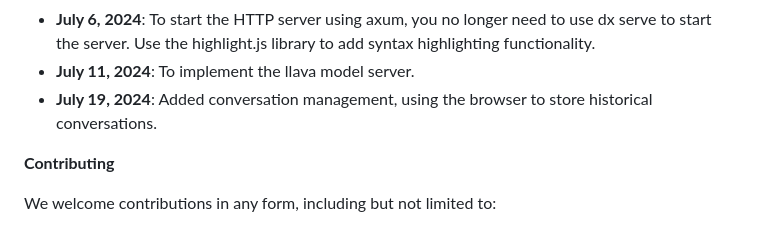
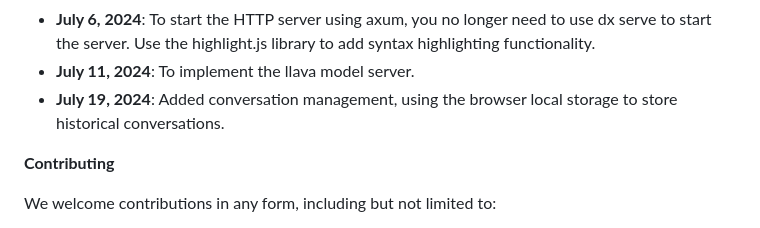
Before and after one commit to Lyn-liyuan/moonweb, a Markdown page: README.md, the part around the change. Drawn GitHub-style.

Commit message:
Added conversation management

```diff
--- a/README.md
+++ b/README.md
@@ -68,7 +68,7 @@ To integrate a new LLM model, follow these steps:
 - **July 4, 2024**: Implement the /unload command to stop the model service process. For example, enter /unload Qwen/Qwen2-1.5B-Instruct in the text box of the web interface to stop the corresponding model process.
 - **July 6, 2024**: To start the HTTP server using axum, you no longer need to use dx serve to start the server. Use the highlight.js library to add syntax highlighting functionality.
 - **July 11, 2024**: To implement the llava model server.
-- **July 19, 2024**: Added conversation management, using the browser to store historical conversations.
+- **July 19, 2024**: Added conversation management, using the browser local storage to store historical conversations.
 
 **Contributing**
 
```
